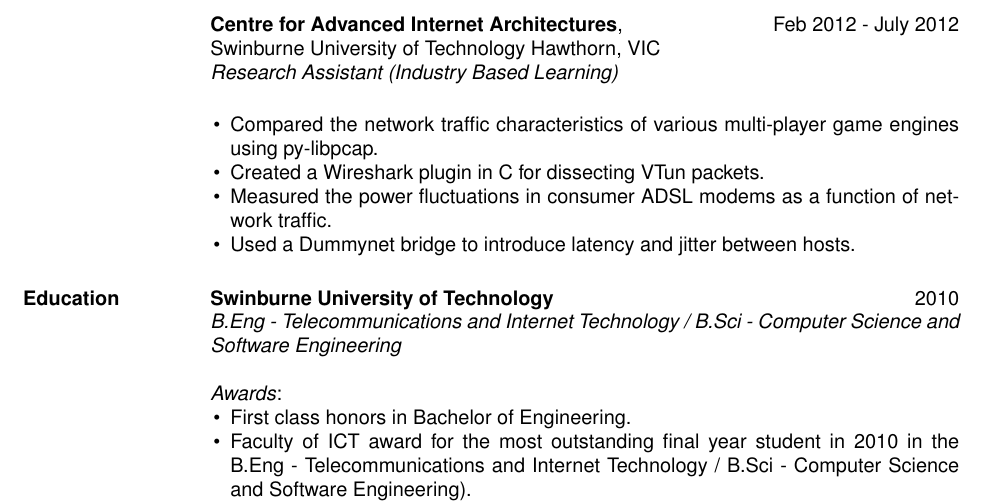
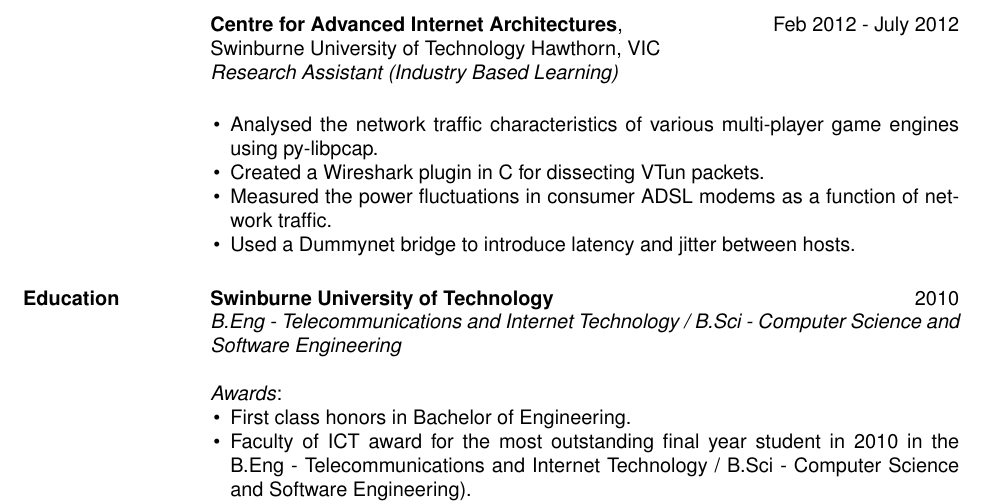
Before and after one commit to aablack/resume, a LaTeX CV (resume.tex): part of page 2 of 2, cut so that both start at the same text. Compiled offline with pdfLaTeX.

Commit message:
Minor update

```diff
--- a/resume.tex
+++ b/resume.tex
@@ -77,7 +77,7 @@
         \textit{Research Assistant (Industry Based Learning)}\\
 
         \begin{list}{\labelitemi}{\leftmargin=1em \itemsep=-2pt}
-            \item{Compared the network traffic characteristics of various multi-player game engines using
+            \item{Analysed the network traffic characteristics of various multi-player game engines using
             py-libpcap.}
             \item{Created a Wireshark plugin in C for dissecting VTun packets.}
             \item{Measured the power fluctuations in consumer ADSL modems as a function of network traffic.}
```
